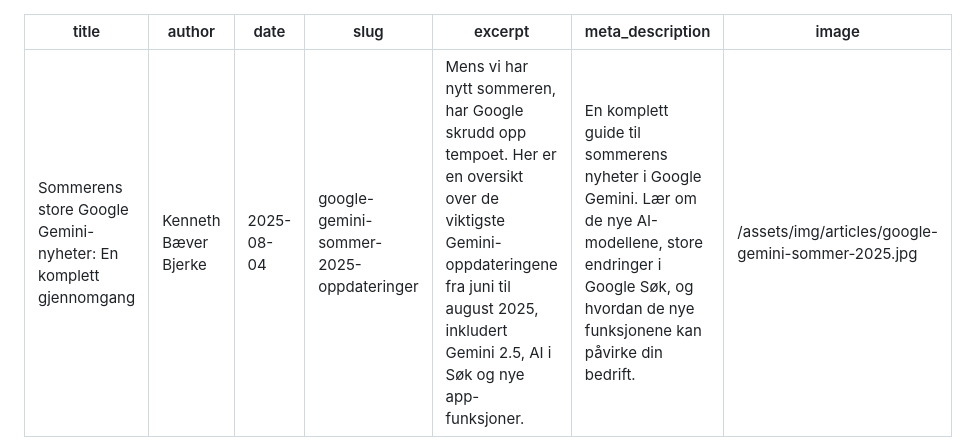
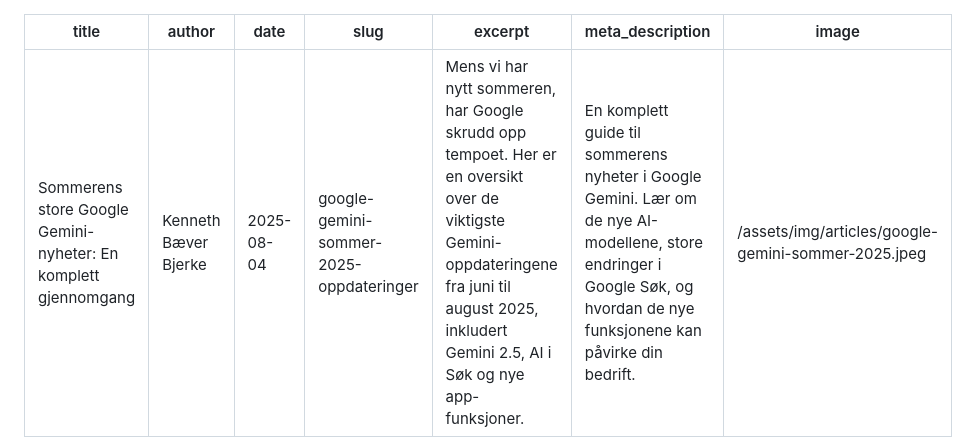
Before and after one commit to Akari-AS/akarit, a Markdown page: content/articles/google-gemini-sommer-2025-oppdateringer.md, the part around the change. Drawn GitHub-style.

Commit message:
typo jpeg

```diff
--- a/content/articles/google-gemini-sommer-2025-oppdateringer.md
+++ b/content/articles/google-gemini-sommer-2025-oppdateringer.md
@@ -5,7 +5,7 @@ date: "2025-08-04"
 slug: "google-gemini-sommer-2025-oppdateringer"
 excerpt: "Mens vi har nytt sommeren, har Google skrudd opp tempoet. Her er en oversikt over de viktigste Gemini-oppdateringene fra juni til august 2025, inkludert Gemini 2.5, AI i Søk og nye app-funksjoner."
 meta_description: "En komplett guide til sommerens nyheter i Google Gemini. Lær om de nye AI-modellene, store endringer i Google Søk, og hvordan de nye funksjonene kan påvirke din bedrift."
-image: "/assets/img/articles/google-gemini-sommer-2025.jpg"
+image: "/assets/img/articles/google-gemini-sommer-2025.jpeg"
 ---
 
 **Velkommen tilbake fra sommerferie! Mens du har koblet av, har Googles AI-utviklingsteam jobbet på høygir. Sommeren 2025 har brakt med seg en bølge av betydelige oppdateringer til Gemini-økosystemet, fra kraftigere AI-modeller til fundamentale endringer i hvordan vi bruker Google Søk.**
```
